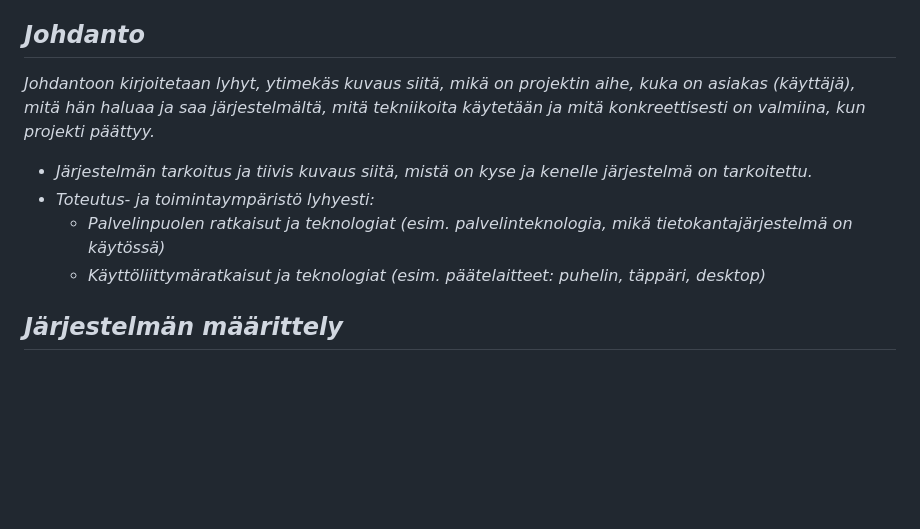
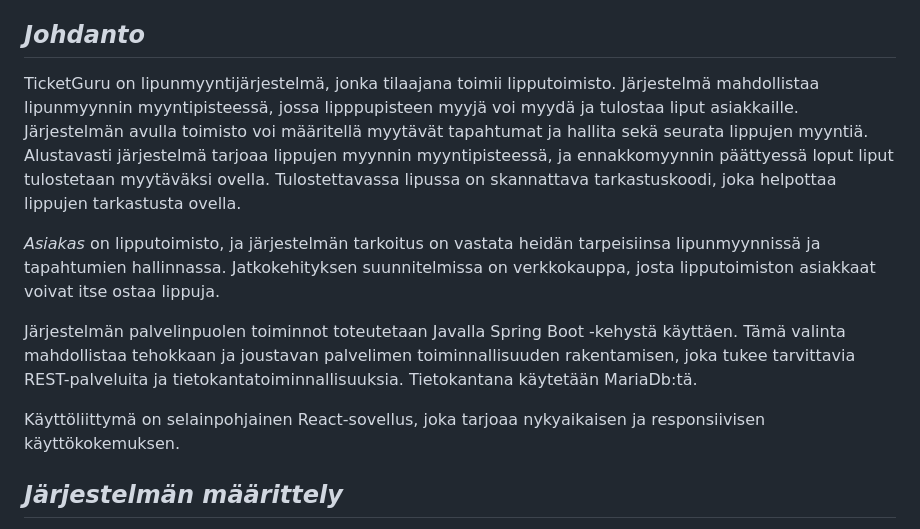
Before and after one commit to vilp91/Lipunmyyntijarjestelma, a Markdown page: Projektidokumentaatio.md, the part around the change. Drawn GitHub-style; blank space fills up the shorter version.

Commit message:
Lisätty johdanto

```diff
--- a/Projektidokumentaatio.md
+++ b/Projektidokumentaatio.md
@@ -4,15 +4,13 @@ Tiimi: Satu Kulta, Ville Pajukangas, Ali Romar, Tuukka Teilas
 
 ## *Johdanto*
 
-*Johdantoon kirjoitetaan lyhyt, ytimekäs kuvaus siitä, mikä on projektin aihe,
-kuka on asiakas (käyttäjä), mitä hän haluaa ja saa järjestelmältä, mitä
-tekniikoita käytetään ja mitä konkreettisesti on valmiina, kun projekti päättyy.*
+TicketGuru on lipunmyyntijärjestelmä, jonka tilaajana toimii lipputoimisto. Järjestelmä mahdollistaa lipunmyynnin myyntipisteessä, jossa lipppupisteen myyjä voi myydä ja tulostaa liput asiakkaille. Järjestelmän avulla toimisto voi määritellä myytävät tapahtumat ja hallita sekä seurata lippujen myyntiä. Alustavasti järjestelmä tarjoaa lippujen myynnin myyntipisteessä, ja ennakkomyynnin päättyessä loput liput tulostetaan myytäväksi ovella. Tulostettavassa lipussa on skannattava tarkastuskoodi, joka helpottaa lippujen tarkastusta ovella.
 
--   *Järjestelmän tarkoitus ja tiivis kuvaus siitä, mistä on kyse ja kenelle järjestelmä on tarkoitettu.*
--   *Toteutus- ja toimintaympäristö lyhyesti:*
-    -   *Palvelinpuolen ratkaisut ja teknologiat (esim. palvelinteknologia, mikä tietokantajärjestelmä on käytössä)*
-    -   *Käyttöliittymäratkaisut ja teknologiat (esim. päätelaitteet: puhelin,
-    täppäri, desktop)*
+*Asiakas* on lipputoimisto, ja järjestelmän tarkoitus on vastata heidän tarpeisiinsa lipunmyynnissä ja tapahtumien hallinnassa. Jatkokehityksen suunnitelmissa on verkkokauppa, josta lipputoimiston asiakkaat voivat itse ostaa lippuja.
+
+Järjestelmän palvelinpuolen toiminnot toteutetaan Javalla Spring Boot -kehystä käyttäen. Tämä valinta mahdollistaa tehokkaan ja joustavan palvelimen toiminnallisuuden rakentamisen, joka tukee tarvittavia REST-palveluita ja tietokantatoiminnallisuuksia. Tietokantana käytetään MariaDb:tä.
+
+Käyttöliittymä on selainpohjainen React-sovellus, joka tarjoaa nykyaikaisen ja responsiivisen käyttökokemuksen.
 
 ## *Järjestelmän määrittely*
 
```
